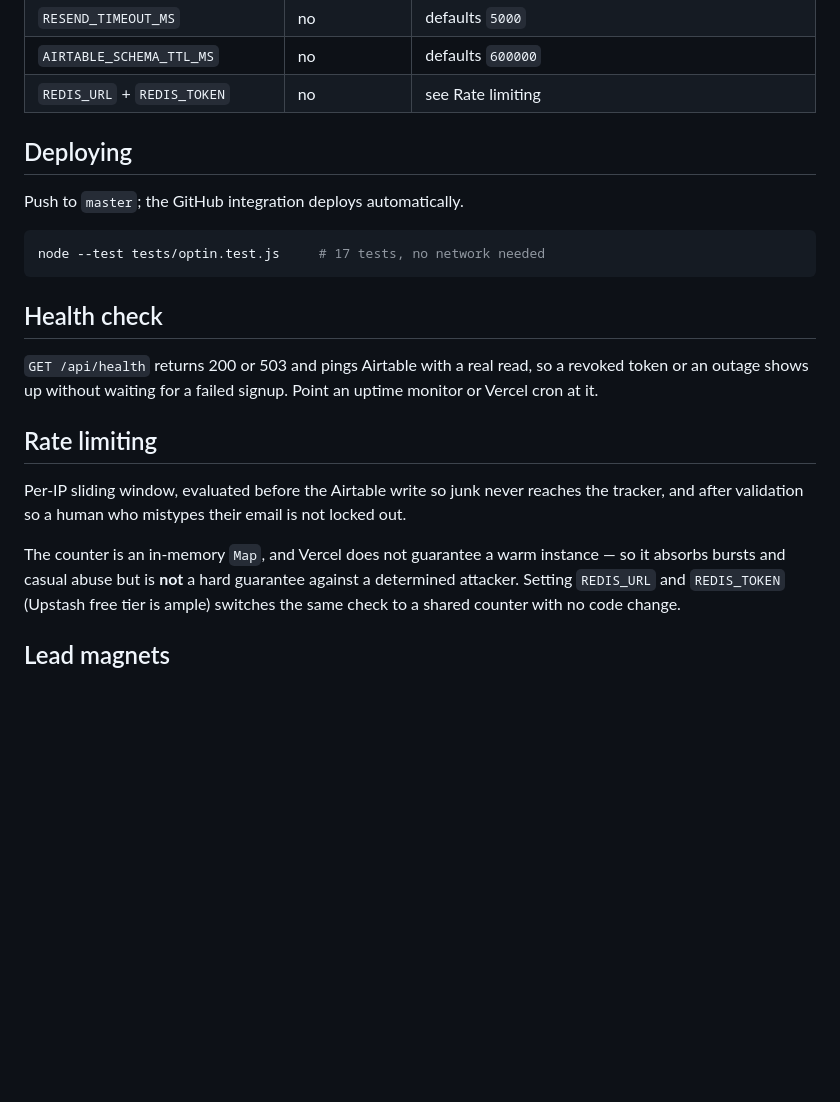
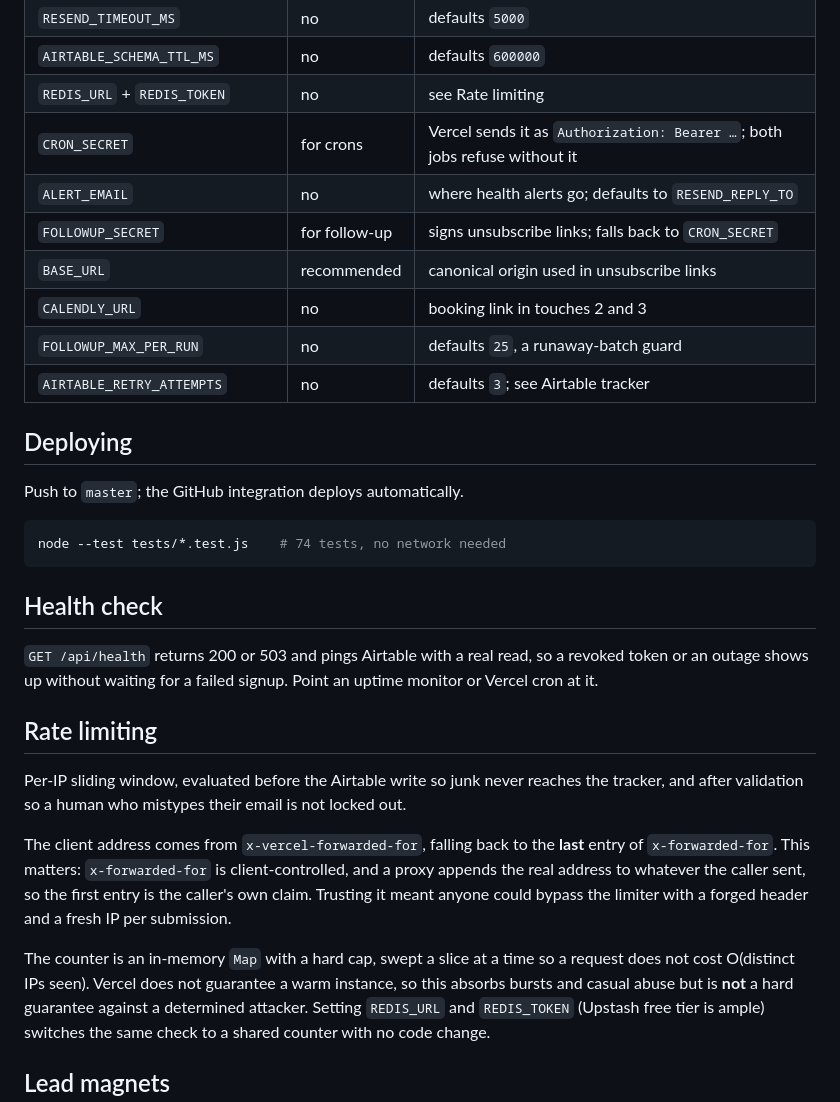
Before and after one commit to mikewithoutthemechanics/agentcy-optin-forms, a Markdown page: README.md, the part around one of its changes. Rendered like a GitHub page; blank space fills up the shorter version.

````diff
--- a/README.md
+++ b/README.md
@@ -84,13 +84,20 @@ Set in Vercel → Settings → Environment Variables. All three environments.
 | `RESEND_TIMEOUT_MS` | no | defaults `5000` |
 | `AIRTABLE_SCHEMA_TTL_MS` | no | defaults `600000` |
 | `REDIS_URL` + `REDIS_TOKEN` | no | see Rate limiting |
+| `CRON_SECRET` | for crons | Vercel sends it as `Authorization: Bearer …`; both jobs refuse without it |
+| `ALERT_EMAIL` | no | where health alerts go; defaults to `RESEND_REPLY_TO` |
+| `FOLLOWUP_SECRET` | for follow-up | signs unsubscribe links; falls back to `CRON_SECRET` |
+| `BASE_URL` | recommended | canonical origin used in unsubscribe links |
+| `CALENDLY_URL` | no | booking link in touches 2 and 3 |
+| `FOLLOWUP_MAX_PER_RUN` | no | defaults `25`, a runaway-batch guard |
+| `AIRTABLE_RETRY_ATTEMPTS` | no | defaults `3`; see Airtable tracker |
 
 ## Deploying
 
 Push to `master`; the GitHub integration deploys automatically.
 
 ```bash
-node --test tests/optin.test.js     # 17 tests, no network needed
+node --test tests/*.test.js    # 74 tests, no network needed
 ```
 
 ## Health check
@@ -104,7 +111,14 @@ or Vercel cron at it.
 Per-IP sliding window, evaluated before the Airtable write so junk never reaches the
 tracker, and after validation so a human who mistypes their email is not locked out.
 
-The counter is an in-memory `Map`, and Vercel does not guarantee a warm instance — so it
+The client address comes from `x-vercel-forwarded-for`, falling back to the **last** entry
+of `x-forwarded-for`. This matters: `x-forwarded-for` is client-controlled, and a proxy
+appends the real address to whatever the caller sent, so the first entry is the caller's
+own claim. Trusting it meant anyone could bypass the limiter with a forged header and a
+fresh IP per submission.
+
+The counter is an in-memory `Map` with a hard cap, swept a slice at a time so a request
+does not cost O(distinct IPs seen). Vercel does not guarantee a warm instance, so this
 absorbs bursts and casual abuse but is **not** a hard guarantee against a determined
 attacker. Setting `REDIS_URL` and `REDIS_TOKEN` (Upstash free tier is ample) switches the
 same check to a shared counter with no code change.
````
Also changed, not shown: other parts of README.md (+37 -10 lines).
